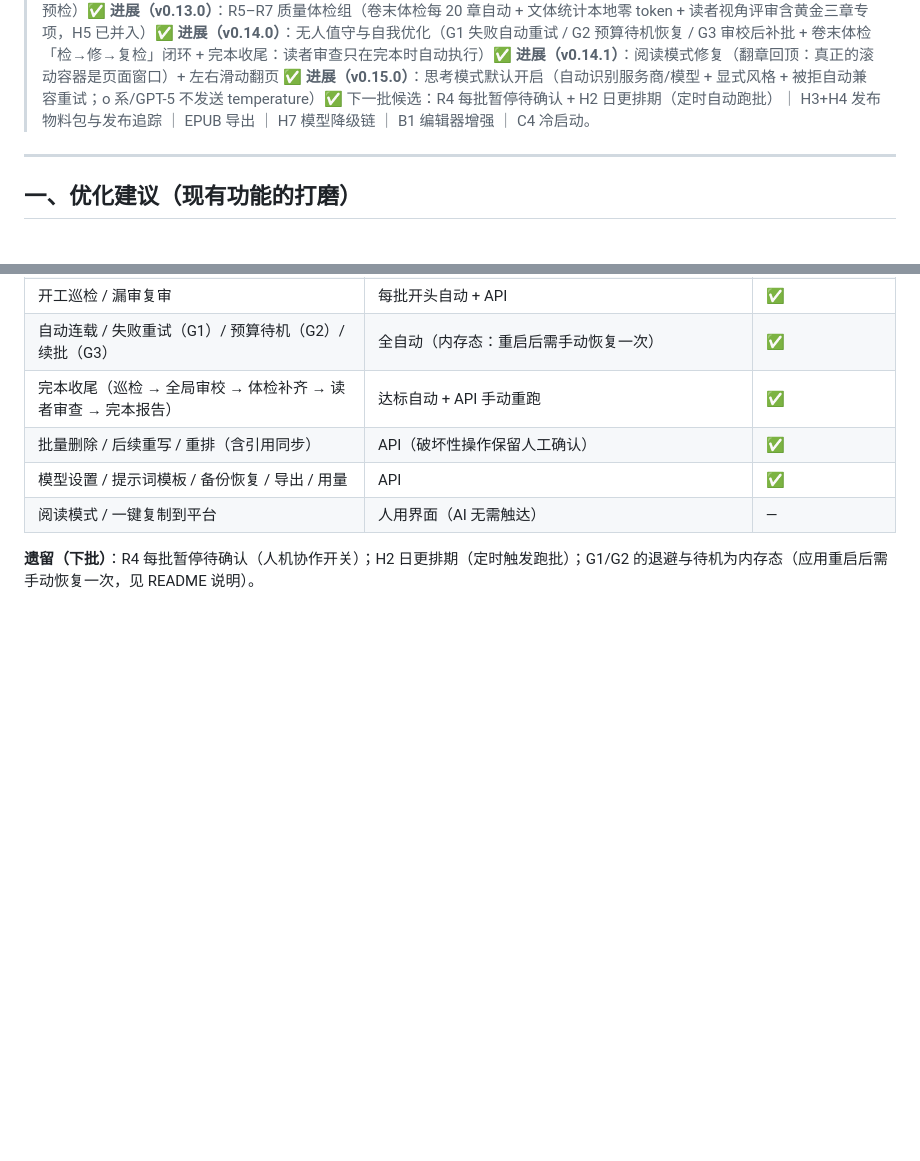
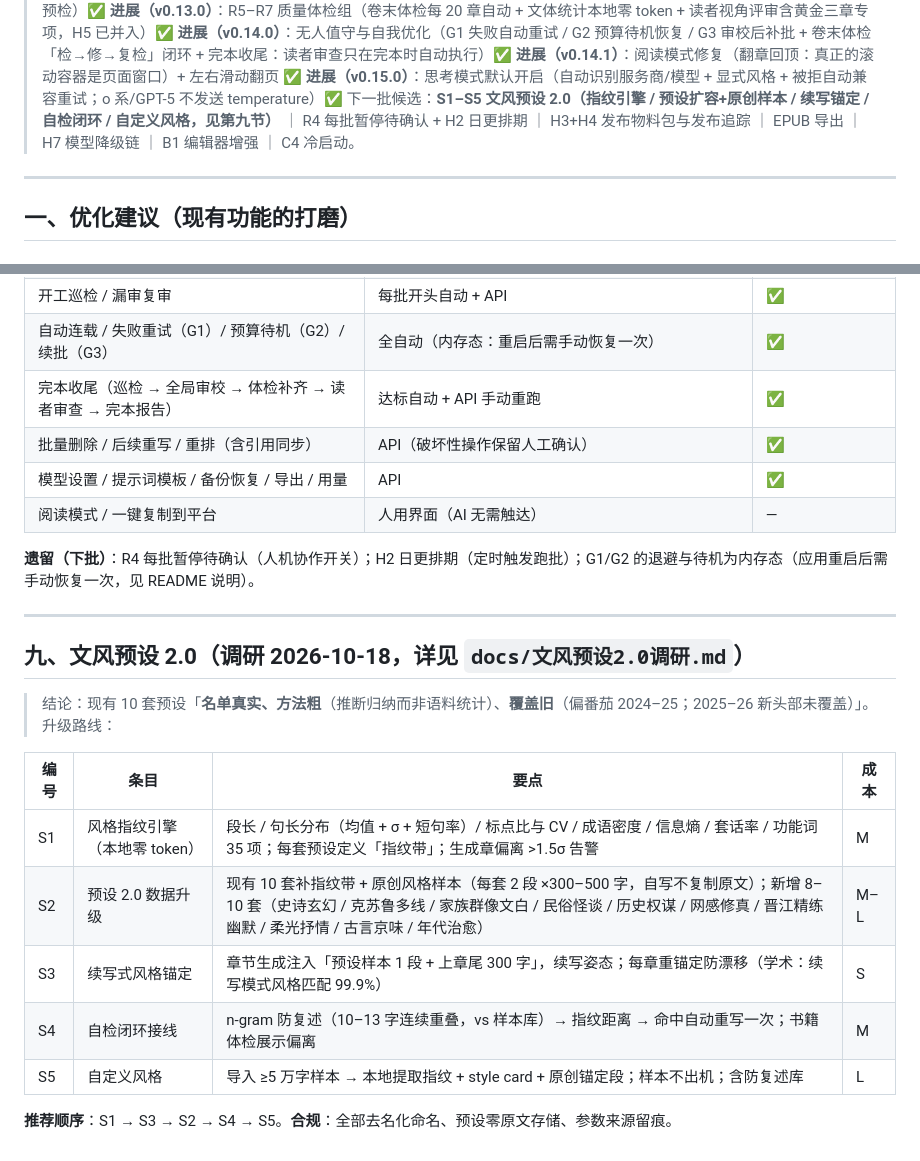
Before and after one commit to rongyaoidea/android-AI-Novel-Agent, a Markdown page: docs/优化与功能建议.md, 2 parts joined by grey strips. GitHub-like rendering; blank space fills up the shorter version.

Commit message:
调研：文风预设 2.0（头部作者真实性盘点 + 风格指纹/续写锚定/自检闭环/自定义风格方案 S1-S5）

```diff
--- a/docs/优化与功能建议.md
+++ b/docs/优化与功能建议.md
@@ -19,7 +19,7 @@
 > **进展（v0.14.0）**：无人值守与自我优化（G1 失败自动重试 / G2 预算待机恢复 / G3 审校后补批 + 卷末体检「检→修→复检」闭环 + 完本收尾：读者审查只在完本时自动执行）✅
 > **进展（v0.14.1）**：阅读模式修复（翻章回顶：真正的滚动容器是页面窗口）+ 左右滑动翻页 ✅
 > **进展（v0.15.0）**：思考模式默认开启（自动识别服务商/模型 + 显式风格 + 被拒自动兼容重试；o 系/GPT-5 不发送 temperature）✅
-> 下一批候选：R4 每批暂停待确认 + H2 日更排期（定时自动跑批）｜ H3+H4 发布物料包与发布追踪 ｜ EPUB 导出 ｜ H7 模型降级链 ｜ B1 编辑器增强 ｜ C4 冷启动。
+> 下一批候选：**S1–S5 文风预设 2.0（指纹引擎 / 预设扩容+原创样本 / 续写锚定 / 自检闭环 / 自定义风格，见第九节）** ｜ R4 每批暂停待确认 + H2 日更排期 ｜ H3+H4 发布物料包与发布追踪 ｜ EPUB 导出 ｜ H7 模型降级链 ｜ B1 编辑器增强 ｜ C4 冷启动。
 
 ---
 
@@ -257,3 +257,19 @@
 | 阅读模式 / 一键复制到平台 | 人用界面（AI 无需触达） | — |
 
 **遗留（下批）**：R4 每批暂停待确认（人机协作开关）；H2 日更排期（定时触发跑批）；G1/G2 的退避与待机为内存态（应用重启后需手动恢复一次，见 README 说明）。
+
+---
+
+## 九、文风预设 2.0（调研 2026-10-18，详见 `docs/文风预设2.0调研.md`）
+
+> 结论：现有 10 套预设「**名单真实、方法粗**（推断归纳而非语料统计）、**覆盖旧**（偏番茄 2024–25；2025–26 新头部未覆盖）」。升级路线：
+
+| 编号 | 条目 | 要点 | 成本 |
+|---|---|---|---|
+| S1 | 风格指纹引擎（本地零 token） | 段长 / 句长分布（均值 + σ + 短句率）/ 标点比与 CV / 成语密度 / 信息熵 / 套话率 / 功能词 35 项；每套预设定义「指纹带」；生成章偏离 >1.5σ 告警 | M |
+| S2 | 预设 2.0 数据升级 | 现有 10 套补指纹带 + 原创风格样本（每套 2 段 ×300–500 字，自写不复制原文）；新增 8–10 套（史诗玄幻 / 克苏鲁多线 / 家族群像文白 / 民俗怪谈 / 历史权谋 / 网感修真 / 晋江精练幽默 / 柔光抒情 / 古言京味 / 年代治愈） | M–L |
+| S3 | 续写式风格锚定 | 章节生成注入「预设样本 1 段 + 上章尾 300 字」，续写姿态；每章重锚定防漂移（学术：续写模式风格匹配 99.9%） | S |
+| S4 | 自检闭环接线 | n-gram 防复述（10–13 字连续重叠，vs 样本库）→ 指纹距离 → 命中自动重写一次；书籍体检展示偏离 | M |
+| S5 | 自定义风格 | 导入 ≥5 万字样本 → 本地提取指纹 + style card + 原创锚定段；样本不出机；含防复述库 | L |
+
+**推荐顺序**：S1 → S3 → S2 → S4 → S5。**合规**：全部去名化命名、预设零原文存储、参数来源留痕。
```
Also changed, not shown: docs/文风预设2.0调研.md (added, +98 -0 lines).
